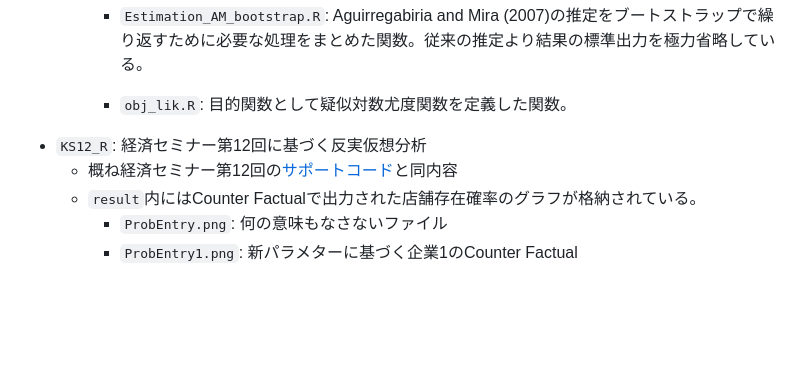
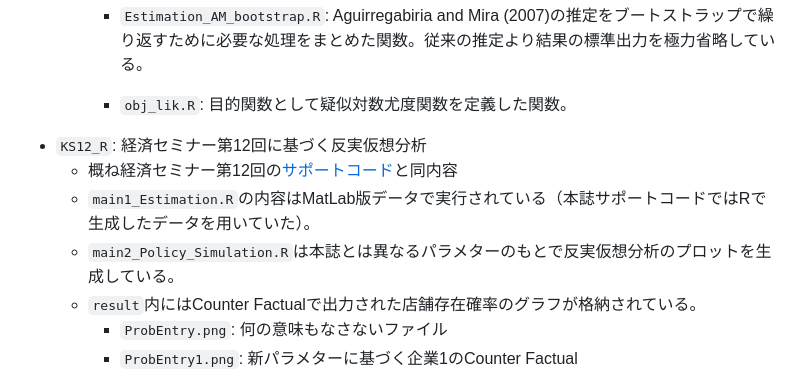
Before and after one commit to keisemi/empirical_business_economics, a Markdown page: 10_Dynamic_Game/README.md, the part around the change. Rendered like a GitHub page; blank space fills up the shorter version.

```diff
--- a/10_Dynamic_Game/README.md
+++ b/10_Dynamic_Game/README.md
@@ -19,6 +19,8 @@
         -   `obj_lik.R`: 目的関数として疑似対数尤度関数を定義した関数。
 -   `KS12_R`: 経済セミナー第12回に基づく反実仮想分析
     -   概ね経済セミナー第12回の[サポートコード](https://sites.google.com/view/keisemi-ebiz/%E7%AC%AC12%E5%9B%9E?authuser=0)と同内容
+    - `main1_Estimation.R`の内容はMatLab版データで実行されている（本誌サポートコードではRで生成したデータを用いていた）。
+    - `main2_Policy_Simulation.R`は本誌とは異なるパラメターのもとで反実仮想分析のプロットを生成している。
     -   `result`内にはCounter Factualで出力された店舗存在確率のグラフが格納されている。
         -   `ProbEntry.png`: 何の意味もなさないファイル
         -   `ProbEntry1.png`: 新パラメターに基づく企業1のCounter Factual
```
